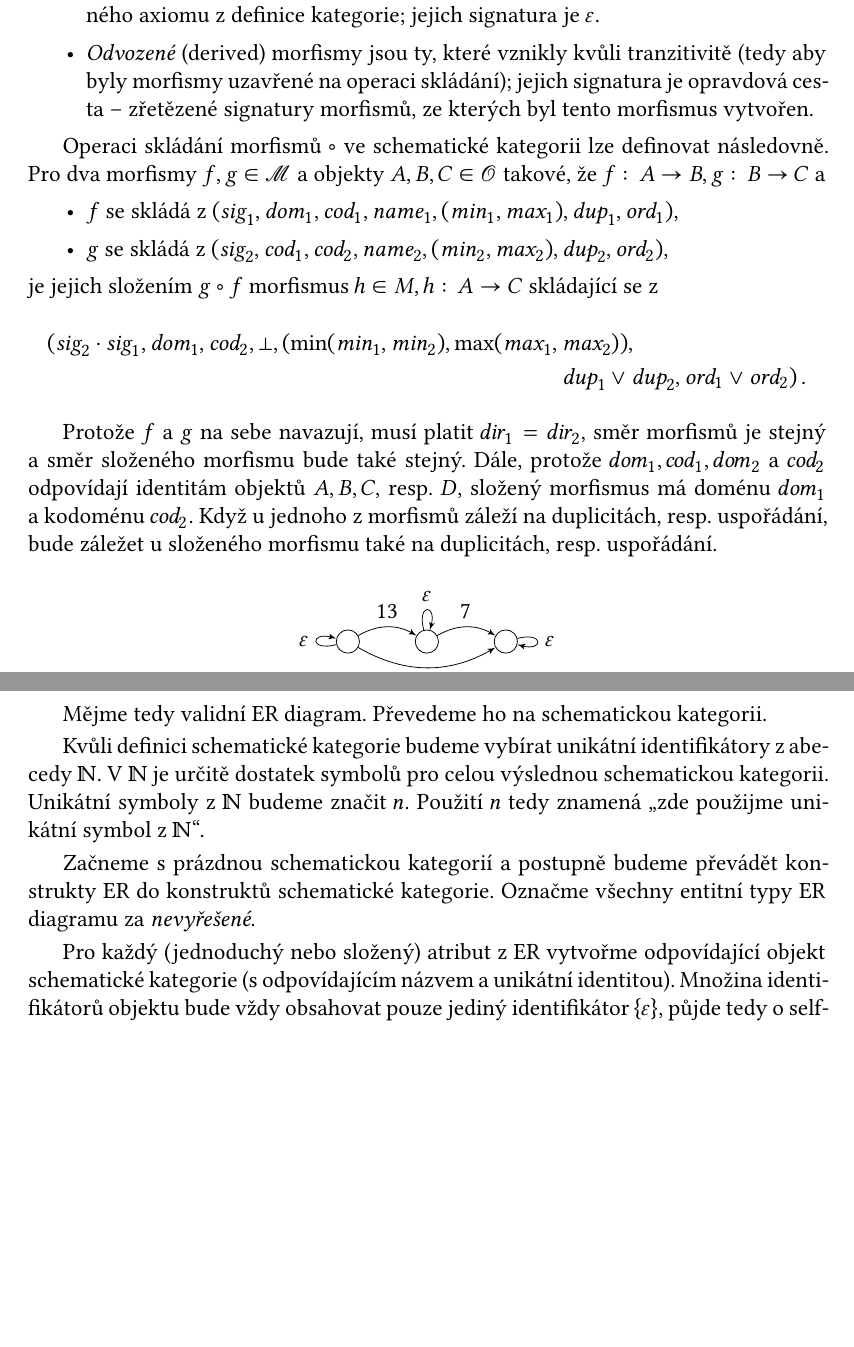
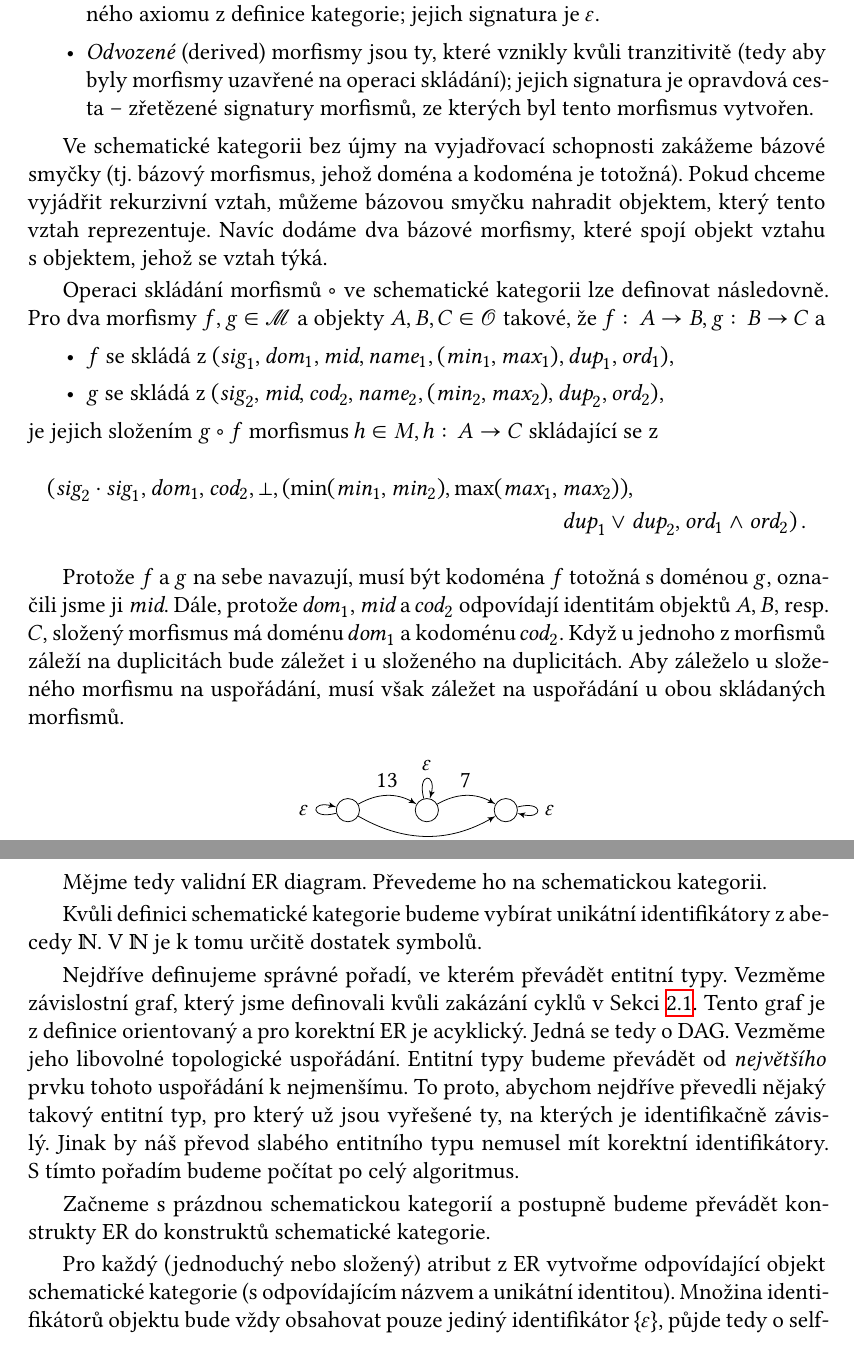
Before and after one commit to sorashi/schemcat, a LaTeX thesis (text/cs/prace.tex, which reads text/cs/kap02.tex, text/cs/makra.tex): two parts of pages 30 and 32 of 67, joined at a grey line, cut so that both start at the same text, the shorter picture padded with empty space. Compiled offline with XeLaTeX.

Commit message:
Other adjustments according to review

```diff
--- a/text/cs/kap02.tex
+++ b/text/cs/kap02.tex
@@ -246,21 +246,26 @@ Příklad každého druhu lze pozorovat na Obrázku~\ref{fig:morphism-signatures
   \item \emph{Odvozené} (derived) morfismy jsou ty, které vznikly kvůli tranzitivitě (tedy aby byly morfismy uzavřené na operaci skládání); jejich signatura je opravdová cesta -- zřetězené signatury morfismů, ze kterých byl tento morfismus vytvořen.
 \end{itemize}
 
+Ve schematické kategorii bez újmy na vyjadřovací schopnosti zakážeme bázové smyčky (tj. bázový morfismus, jehož doména a kodoména je totožná).
+Pokud chceme vyjádřit rekurzivní vztah, můžeme bázovou smyčku nahradit objektem, který tento vztah reprezentuje.
+Navíc dodáme dva bázové morfismy, které spojí objekt vztahu s objektem, jehož se vztah týká.
+
 Operaci skládání morfismů $\circ$ ve schematické kategorii lze definovat následovně.
 Pro dva morfismy $f,g\in\mathcal M$ a objekty $A,B,C\in \mathcal O$ takové, že $f\colon A\to B, g\colon B\to C$ a
 \begin{itemize}
-  \item $f$ se skládá z $(\sig_1, \dom_1, \cod_1, \name_1, (\minn_1, \maxx_1), \dup_1, \ord_1)$,
-  \item $g$ se skládá z $(\sig_2, \cod_1, \cod_2, \name_2, (\minn_2, \maxx_2), \dup_2, \ord_2)$,
+  \item $f$ se skládá z $(\sig_1, \dom_1, \mathit{mid}, \name_1, (\minn_1, \maxx_1), \dup_1, \ord_1)$,
+  \item $g$ se skládá z $(\sig_2, \mathit{mid}, \cod_2, \name_2, (\minn_2, \maxx_2), \dup_2, \ord_2)$,
 \end{itemize}
 je jejich složením $g\circ f$ morfismus $h\in M, h\colon A\to C$ skládající se z
 \begin{multline*}
   (\sig_2\cdot \sig_1, \dom_1, \cod_2, \bot, (\min(\minn_1, \minn_2), \max(\maxx_1, \maxx_2)),\\
-  \dup_1 \lor \dup_2, \ord_1\lor \ord_2)\,.
+  \dup_1 \lor \dup_2, \ord_1\land \ord_2)\,.
 \end{multline*}
 
-Protože $f$ a $g$ na sebe navazují, musí platit $dir_1=dir_2$, směr morfismů je stejný a směr složeného morfismu bude také stejný.
-Dále, protože $dom_1, cod_1, dom_2$ a $cod_2$ odpovídají identitám objektů $A, B, C,$ resp. $D$, složený morfismus má doménu $dom_1$ a kodoménu $cod_2$.
-Když u jednoho z morfismů záleží na duplicitách, resp. uspořádání, \hlcomment{bude záležet u složeného morfismu také na duplicitách, resp. uspořádání}{je to pravda?}.
+Protože $f$ a $g$ na sebe navazují, musí být kodoména $f$ totožná s doménou $g$, označili jsme ji $\mathit{mid}$.
+Dále, protože $dom_1, \mathit{mid}$ a $cod_2$ odpovídají identitám objektů $A, B, $ resp. $C$, složený morfismus má doménu $dom_1$ a kodoménu $cod_2$.
+Když u jednoho z morfismů záleží na duplicitách bude záležet i u složeného na duplicitách.
+Aby záleželo u složeného morfismu na uspořádání, musí však záležet na uspořádání u obou skládaných morfismů.
 
 \begin{figure}[!htb]
   \centering
@@ -364,12 +367,19 @@ Mějme tedy validní \acrshort{er} diagram.
 Převedeme ho na schematickou kategorii.
 
 Kvůli definici schematické kategorie budeme vybírat unikátní identifikátory z abecedy $\N$.
-V $\N$ je určitě dostatek symbolů pro celou výslednou schematickou kategorii.
-Unikátní symboly z $\N$ budeme značit $n$.
-Použití $n$ tedy znamená \enquote{zde použijme unikátní symbol z $\N$}.
+V $\N$ je k tomu určitě dostatek symbolů.
+
+Nejdříve definujeme správné pořadí, ve kterém převádět entitní typy.
+Vezměme závislostní graf, který jsme definovali kvůli zakázání cyklů v Sekci~\ref{section:entity-relationship}.
+Tento graf je z definice orientovaný a pro korektní \acrshort{er} je acyklický.
+Jedná se tedy o \acrshort{dag}.
+Vezměme jeho libovolné topologické uspořádání.
+Entitní typy budeme převádět od \emph{největšího} prvku tohoto uspořádání k nejmenšímu.
+To proto, abychom nejdříve převedli nějaký takový entitní typ, pro který už jsou vyřešené ty, na kterých je identifikačně závislý.
+Jinak by náš převod slabého entitního typu nemusel mít korektní identifikátory.
+S tímto pořadím budeme počítat po celý algoritmus.
 
 Začneme s prázdnou schematickou kategorií a postupně budeme převádět konstrukty \acrshort{er} do konstruktů schematické kategorie.
-Označme všechny entitní typy \acrshort{er} diagramu za \emph{nevyřešené}.
 
 Pro každý (jednoduchý nebo složený) atribut z \acrshort{er} vytvořme odpovídající objekt schematické kategorie (s odpovídajícím názvem a unikátní identitou).
 Množina identifikátorů objektu bude vždy obsahovat pouze jediný identifikátor $\set{\varepsilon}$, půjde tedy o self-identifikovaný objekt.
--- a/text/cs/makra.tex
+++ b/text/cs/makra.tex
@@ -120,6 +120,7 @@
 \newacronym{http}{HTTP}{Hypertext Transfer Protocol}
 \newacronym{mime}{MIME}{Multipurpose Internet Mail Extensions}
 \newacronym{dom}{DOM}{Document Object Model}
+\newacronym{dag}{DAG}{Directed Acyclic Graph}
 
 % často použité věci v textu
 \newcommand{\OO}{\mathcal O}
```
Also changed, not shown: text/cs/kap02.tex (12 more changed lines).
